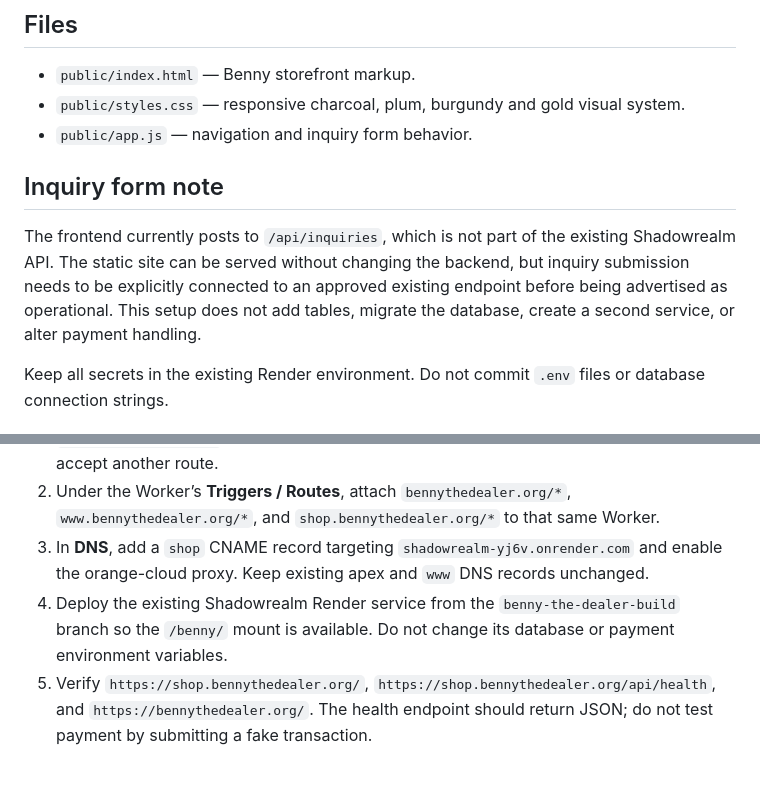
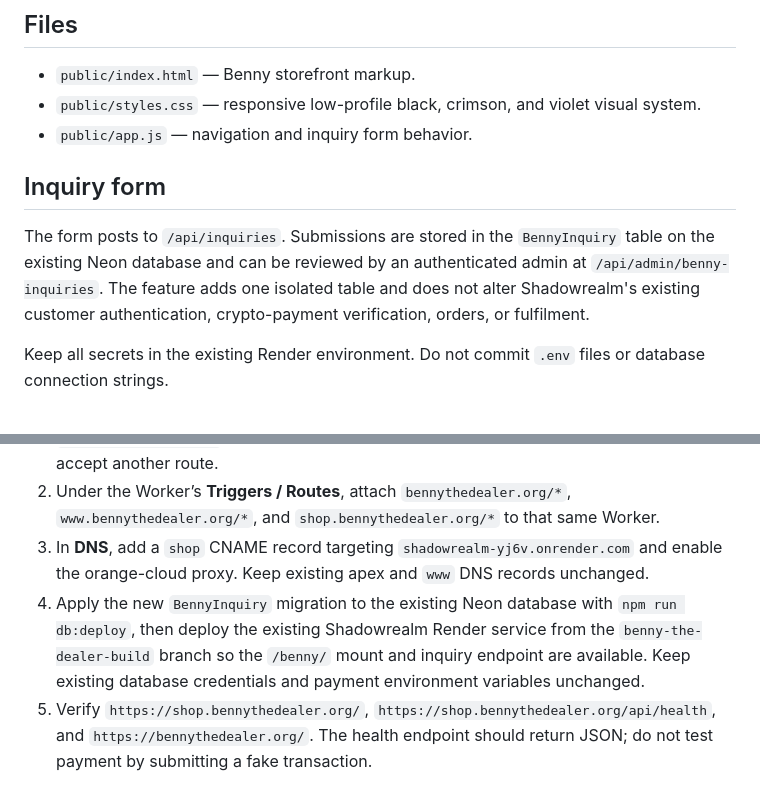
Before and after one commit to Abdulsalam0001/Shadowrealm, a Markdown page: benny-the-dealer/README.md, 2 parts joined by grey strips. Drawn GitHub-style.

Commit message:
Align deployment documentation with inquiry endpoint and operator styling

```diff
--- a/benny-the-dealer/README.md
+++ b/benny-the-dealer/README.md
@@ -11,12 +11,12 @@ The storefront is available on the origin at `/benny/`. Cloudflare can map reque
 ## Files
 
 - `public/index.html` — Benny storefront markup.
-- `public/styles.css` — responsive charcoal, plum, burgundy and gold visual system.
+- `public/styles.css` — responsive low-profile black, crimson, and violet visual system.
 - `public/app.js` — navigation and inquiry form behavior.
 
-## Inquiry form note
+## Inquiry form
 
-The frontend currently posts to `/api/inquiries`, which is not part of the existing Shadowrealm API. The static site can be served without changing the backend, but inquiry submission needs to be explicitly connected to an approved existing endpoint before being advertised as operational. This setup does not add tables, migrate the database, create a second service, or alter payment handling.
+The form posts to `/api/inquiries`. Submissions are stored in the `BennyInquiry` table on the existing Neon database and can be reviewed by an authenticated admin at `/api/admin/benny-inquiries`. The feature adds one isolated table and does not alter Shadowrealm's existing customer authentication, crypto-payment verification, orders, or fulfilment.
 
 Keep all secrets in the existing Render environment. Do not commit `.env` files or database connection strings.
 
@@ -38,7 +38,7 @@ A ready-to-paste Worker script is included at `cloudflare-worker.js`. It uses th
 1. In Cloudflare, open **Workers & Pages** and edit the existing Worker that currently uses `ORIGIN = "https://shadowrealm-yj6v.onrender.com"`. Replace its script with the contents of `cloudflare-worker.js`; do not create a second Worker unless your existing setup cannot accept another route.
 2. Under the Worker’s **Triggers / Routes**, attach `bennythedealer.org/*`, `www.bennythedealer.org/*`, and `shop.bennythedealer.org/*` to that same Worker.
 3. In **DNS**, add a `shop` CNAME record targeting `shadowrealm-yj6v.onrender.com` and enable the orange-cloud proxy. Keep existing apex and `www` DNS records unchanged.
-4. Deploy the existing Shadowrealm Render service from the `benny-the-dealer-build` branch so the `/benny/` mount is available. Do not change its database or payment environment variables.
+4. Apply the new `BennyInquiry` migration to the existing Neon database with `npm run db:deploy`, then deploy the existing Shadowrealm Render service from the `benny-the-dealer-build` branch so the `/benny/` mount and inquiry endpoint are available. Keep existing database credentials and payment environment variables unchanged.
 5. Verify `https://shop.bennythedealer.org/`, `https://shop.bennythedealer.org/api/health`, and `https://bennythedealer.org/`. The health endpoint should return JSON; do not test payment by submitting a fake transaction.
 
 Cloudflare configuration is managed in the dashboard and is not changed by a Git commit. The script in this repository is a deployable template, not confirmation that DNS or Worker routes have already been published. The Benny inquiry form posts to `/api/inquiries`. Requests are stored in the `BennyInquiry` table on the existing Neon database and can be reviewed by an authenticated admin at `/api/admin/benny-inquiries`.
```
